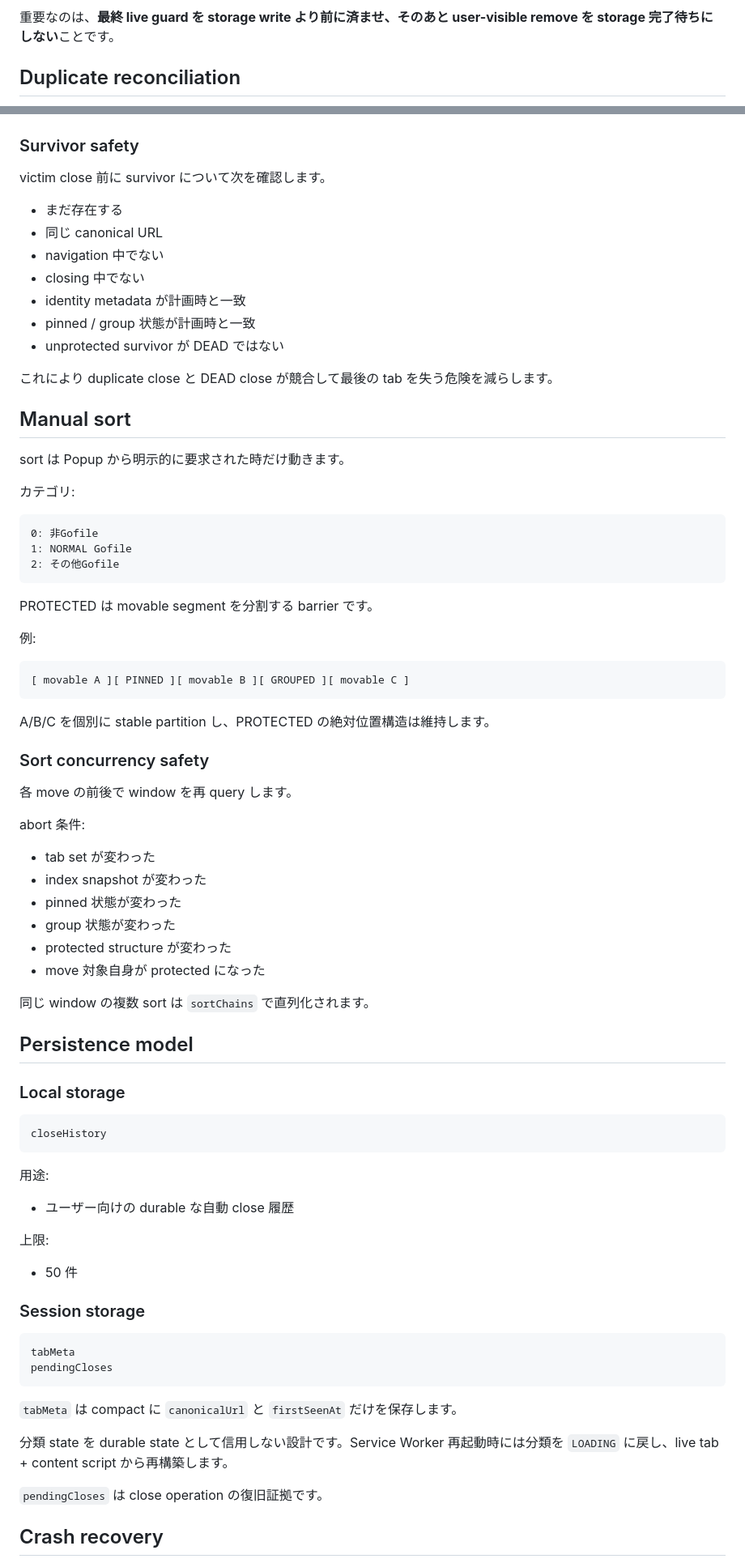
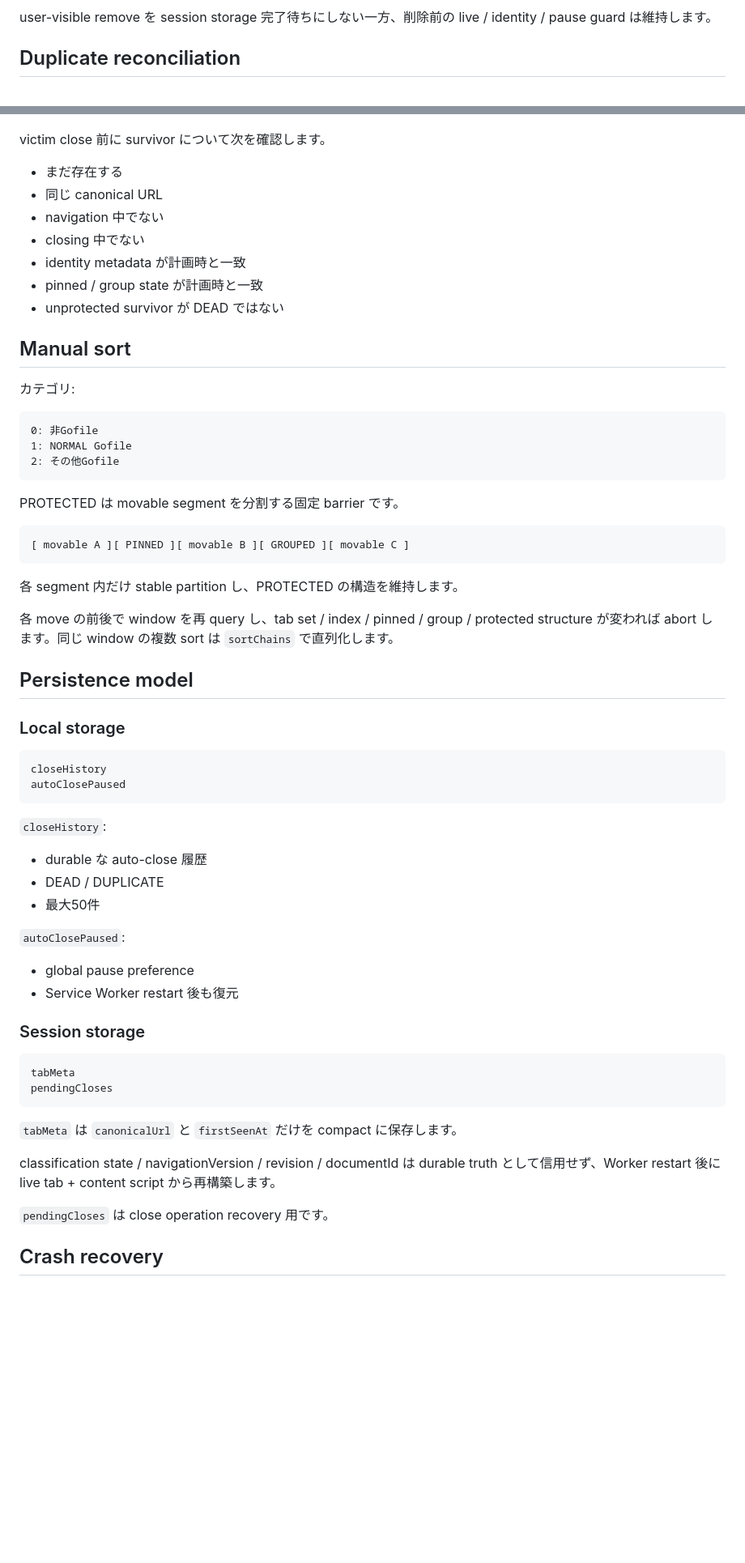
Before and after one commit to Hoyomaru/gofile-tab-manager, a Markdown page: docs/ARCHITECTURE.md, 2 parts joined by grey strips. Shown at 81% size. GitHub-like rendering; blank space fills up the shorter version.

````diff
--- a/docs/ARCHITECTURE.md
+++ b/docs/ARCHITECTURE.md
@@ -210,7 +294,7 @@ sequenceDiagram
     B->>L: append closeHistory
 ```
 
-重要なのは、**最終 live guard を storage write より前に済ませ、そのあと user-visible remove を storage 完了待ちにしない**ことです。
+user-visible remove を session storage 完了待ちにしない一方、削除前の live / identity / pause guard は維持します。
 
 ## Duplicate reconciliation
 
@@ -228,7 +312,5 @@ flowchart TD
     Recheck --> Remove[tabs.remove]
 ```
-
-### Survivor safety
 
 victim close 前に survivor について次を確認します。
 
@@ -237,14 +319,10 @@ victim close 前に survivor について次を確認します。
 - navigation 中でない
 - closing 中でない
 - identity metadata が計画時と一致
-- pinned / group 状態が計画時と一致
+- pinned / group state が計画時と一致
 - unprotected survivor が DEAD ではない
 
-これにより duplicate close と DEAD close が競合して最後の tab を失う危険を減らします。
-
 ## Manual sort
-
-sort は Popup から明示的に要求された時だけ動きます。
 
 カテゴリ:
 
@@ -254,30 +332,15 @@ sort は Popup から明示的に要求された時だけ動きます。
 2: その他Gofile
 ```
 
-PROTECTED は movable segment を分割する barrier です。
-
-例:
+PROTECTED は movable segment を分割する固定 barrier です。
 
 ```text
 [ movable A ][ PINNED ][ movable B ][ GROUPED ][ movable C ]
 ```
 
-A/B/C を個別に stable partition し、PROTECTED の絶対位置構造は維持します。
+各 segment 内だけ stable partition し、PROTECTED の構造を維持します。
 
-### Sort concurrency safety
-
-各 move の前後で window を再 query します。
-
-abort 条件:
-
-- tab set が変わった
-- index snapshot が変わった
-- pinned 状態が変わった
-- group 状態が変わった
-- protected structure が変わった
-- move 対象自身が protected になった
-
-同じ window の複数 sort は `sortChains` で直列化されます。
+各 move の前後で window を再 query し、tab set / index / pinned / group / protected structure が変われば abort します。同じ window の複数 sort は `sortChains` で直列化します。
 
 ## Persistence model
 
@@ -285,15 +348,19 @@ abort 条件:
 
 ```text
 closeHistory
+autoClosePaused
 ```
 
-用途:
+`closeHistory`:
 
-- ユーザー向けの durable な自動 close 履歴
+- durable な auto-close 履歴
+- DEAD / DUPLICATE
+- 最大50件
 
-上限:
+`autoClosePaused`:
 
-- 50 件
+- global pause preference
+- Service Worker restart 後も復元
 
 ### Session storage
 
@@ -302,11 +369,11 @@ tabMeta
 pendingCloses
 ```
 
-`tabMeta` は compact に `canonicalUrl` と `firstSeenAt` だけを保存します。
+`tabMeta` は `canonicalUrl` と `firstSeenAt` だけを compact に保存します。
 
-分類 state を durable state として信用しない設計です。Service Worker 再起動時には分類を `LOADING` に戻し、live tab + content script から再構築します。
+classification state / navigationVersion / revision / documentId は durable truth として信用せず、Worker restart 後に live tab + content script から再構築します。
 
-`pendingCloses` は close operation の復旧証拠です。
+`pendingCloses` は close operation recovery 用です。
 
 ## Crash recovery
 
````
Also changed, not shown: other parts of docs/ARCHITECTURE.md (+221 -148 lines).
